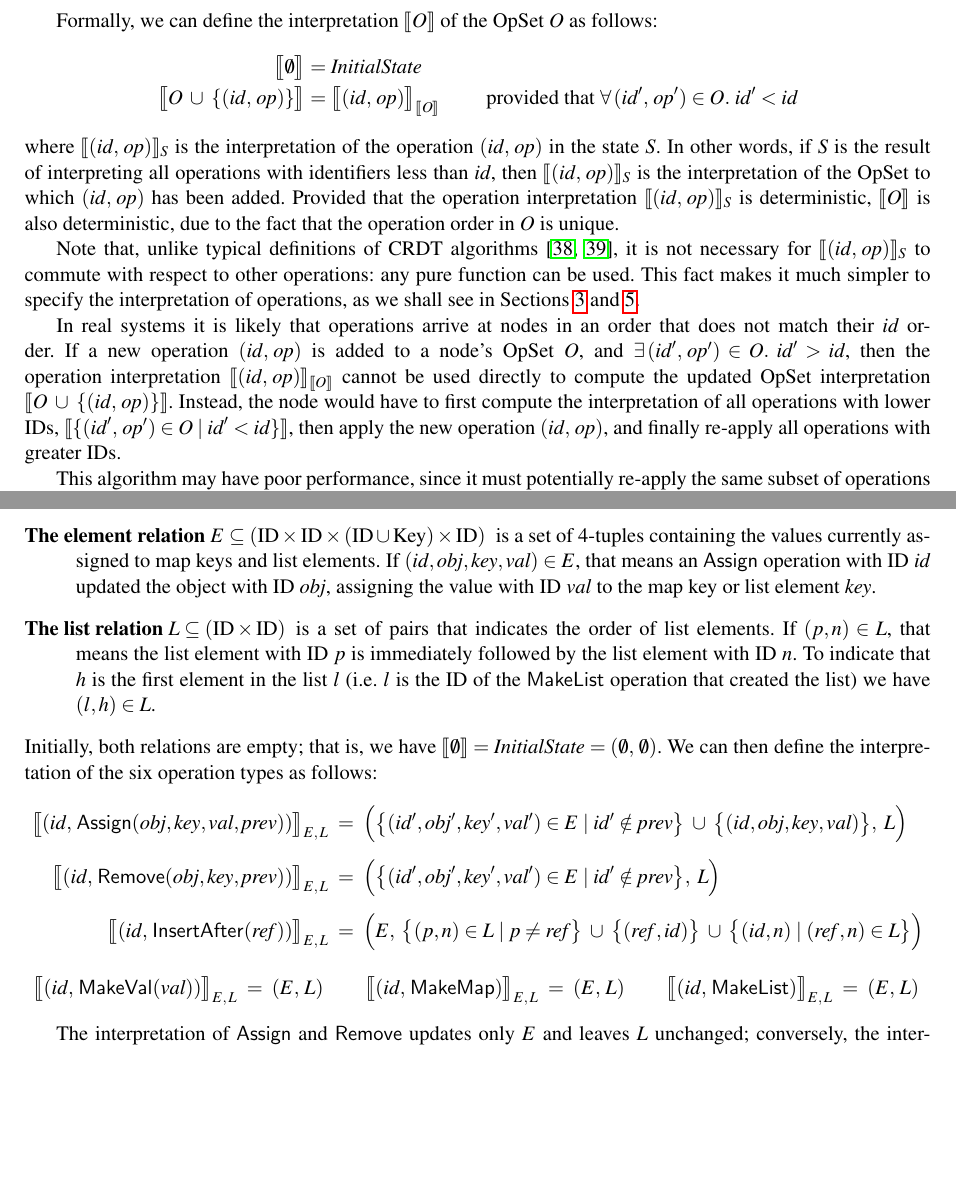
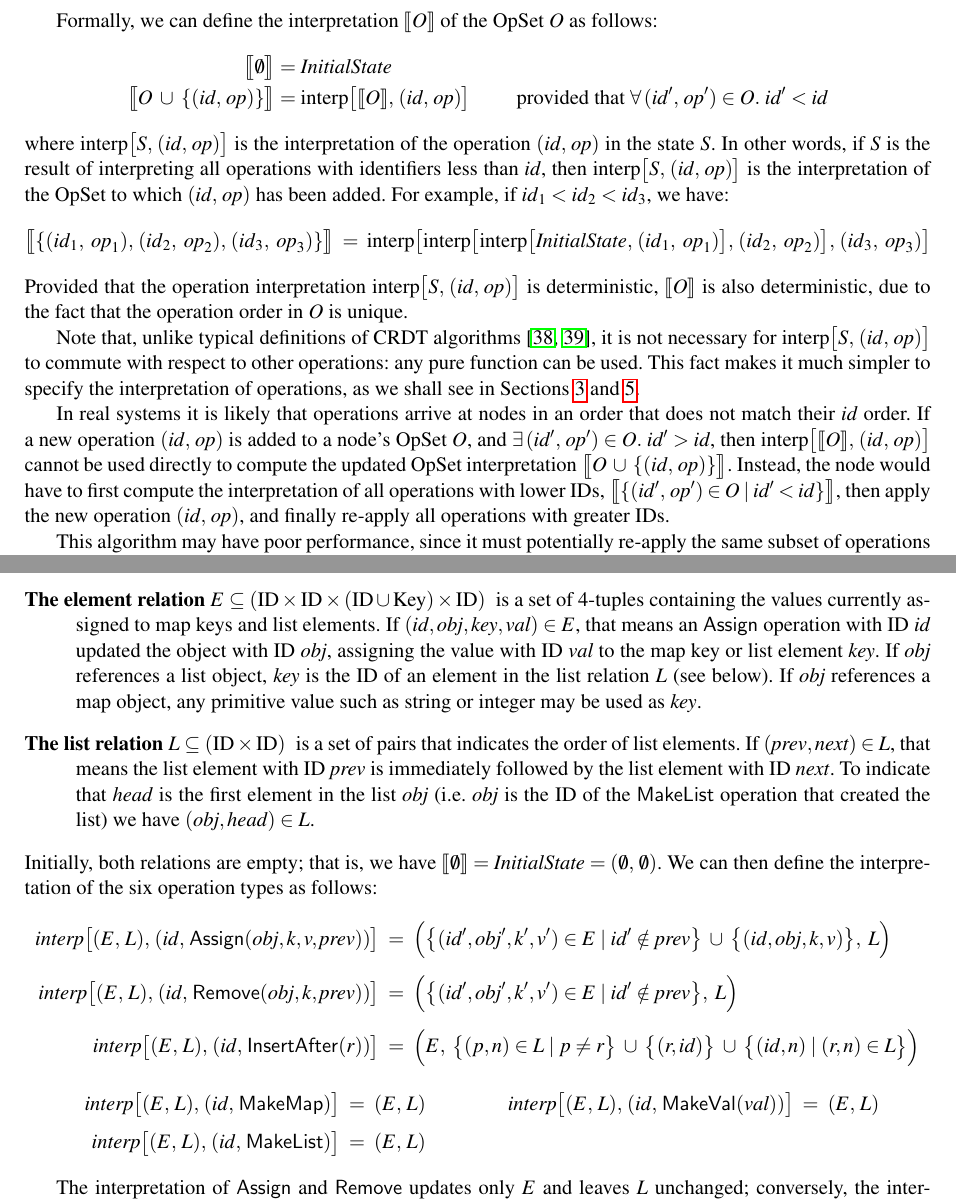
Before and after one commit to trvedata/opsets, a LaTeX problem sheet (paper/opsets.tex, which reads paper/approach.tex, paper/datatypes.tex): two parts of pages 4 and 6 of 15, joined at a grey line, cut so that both start at the same text, the shorter picture padded with empty space. Compiled offline with pdfLaTeX.

Commit message:
Notation change: interp[...] instead of [[...]] for operation interpretation

```diff
--- a/paper/approach.tex
+++ b/paper/approach.tex
@@ -59,23 +59,31 @@ Formally, we can define the interpretation $\llbracket O \rrbracket$ of the OpSe
 \begin{align*}
     \big\llbracket \emptyset \big\rrbracket &= \mathit{InitialState} \\
     \big\llbracket O \;\cup\; \{(\mathit{id},\, \mathit{op})\} \big\rrbracket &=
-    \big\llbracket (\mathit{id},\, \mathit{op}) \big\rrbracket_{\llbracket O \rrbracket}
+    \mathrm{interp}\big[\llbracket O \rrbracket,\, (\mathit{id},\, \mathit{op})\big]
     \qquad\text{ provided that } \forall\,(\mathit{id}',\, \mathit{op}') \in O.\; \mathit{id}' < \mathit{id}
 \end{align*}
-where $\llbracket (\mathit{id},\, \mathit{op}) \rrbracket_S$ is the interpretation of the operation $(\mathit{id},\, \mathit{op})$ in the state $S$.
+where $\mathrm{interp}\big[S,\, (\mathit{id},\, \mathit{op})\big]$ is the interpretation of the operation $(\mathit{id},\, \mathit{op})$ in the state $S$.
 In other words, if $S$ is the result of interpreting all operations with identifiers less than $\mathit{id}$, then
-$\llbracket (\mathit{id},\, \mathit{op}) \rrbracket_S$ is the interpretation of the OpSet to which $(\mathit{id},\, \mathit{op})$ has been added.
-Provided that the operation interpretation $\llbracket (\mathit{id},\, \mathit{op}) \rrbracket_S$ is deterministic, $\llbracket O \rrbracket$ is also deterministic, due to the fact that the operation order in $O$ is unique.
+$\mathrm{interp}\big[S,\, (\mathit{id},\, \mathit{op})\big]$ is the interpretation of the OpSet to which $(\mathit{id},\, \mathit{op})$ has been added.
+For example, if $\mathit{id}_1 < \mathit{id}_2 < \mathit{id}_3$, we have:
+\[ \big\llbracket \{(\mathit{id}_1,\ \mathit{op}_1),\,
+    (\mathit{id}_2,\ \mathit{op}_2),\,
+    (\mathit{id}_3,\ \mathit{op}_3)\} \big\rrbracket \;=\;
+    \mathrm{interp}\big[\mathrm{interp}\big[\mathrm{interp}\big[\mathit{InitialState},\,
+    (\mathit{id}_1,\ \mathit{op}_1)\big],\,
+    (\mathit{id}_2,\ \mathit{op}_2)\big],\,
+    (\mathit{id}_3,\ \mathit{op}_3)\big] \]
+Provided that the operation interpretation $\mathrm{interp}\big[S,\, (\mathit{id},\, \mathit{op})\big]$ is deterministic, $\llbracket O \rrbracket$ is also deterministic, due to the fact that the operation order in $O$ is unique.
 
-Note that, unlike typical definitions of CRDT algorithms \cite{Shapiro:2011wy,Shapiro:2011un}, it is not necessary for $\llbracket (\mathit{id},\, \mathit{op}) \rrbracket_S$ to commute with respect to other operations: any pure function can be used.
+Note that, unlike typical definitions of CRDT algorithms \cite{Shapiro:2011wy,Shapiro:2011un}, it is not necessary for $\mathrm{interp}\big[S,\, (\mathit{id},\, \mathit{op})\big]$ to commute with respect to other operations: any pure function can be used.
 This fact makes it much simpler to specify the interpretation of operations, as we shall see in Sections~\ref{sec:datatypes} and~\ref{sec:tree}.
 
 In real systems it is likely that operations arrive at nodes in an order that does not match their $\mathit{id}$ order.
 If a new operation $(\mathit{id},\, \mathit{op})$ is added to a node's OpSet $O$, and $\exists\,(\mathit{id}',\, \mathit{op}') \in O.\; \mathit{id}' > \mathit{id}$,
-then the operation interpretation $\llbracket (\mathit{id},\, \mathit{op}) \rrbracket_{\llbracket O \rrbracket}$ cannot be used directly to compute the updated OpSet interpretation
-$\llbracket O \;\cup\; \{(\mathit{id},\, \mathit{op})\} \rrbracket$.
+then $\mathrm{interp}\big[\llbracket O \rrbracket,\, (\mathit{id},\, \mathit{op})\big]$ cannot be used directly to compute the updated OpSet interpretation
+$\big\llbracket O \;\cup\; \{(\mathit{id},\, \mathit{op})\} \big\rrbracket$.
 Instead, the node would have to first compute the interpretation of all operations with lower IDs,
-$\llbracket \{(\mathit{id}',\, \mathit{op}') \in O \mid \mathit{id}' < \mathit{id}\} \rrbracket$,
+$\big\llbracket \{(\mathit{id}',\, \mathit{op}') \in O \mid \mathit{id}' < \mathit{id}\} \big\rrbracket$,
 then apply the new operation $(\mathit{id},\, \mathit{op})$, and finally re-apply all operations with greater IDs.
 
 This algorithm may have poor performance, since it must potentially re-apply the same subset of operations repeatedly.
--- a/paper/datatypes.tex
+++ b/paper/datatypes.tex
@@ -133,30 +134,32 @@ To encode the current state of map and list data structures we use a pair of rel
     \item[The element relation $E \subseteq (\mathrm{ID} \times \mathrm{ID} \times (\mathrm{ID} \cup \mathrm{Key}) \times \mathrm{ID})$]
         is a set of 4-tuples containing the values currently assigned to map keys and list elements.
         If $(\mathit{id}, \mathit{obj}, \mathit{key}, \mathit{val}) \in E$, that means an $\mathsf{Assign}$ operation with ID $\mathit{id}$ updated the object with ID $\mathit{obj}$, assigning the value with ID $\mathit{val}$ to the map key or list element $\mathit{key}$.
+        If $\mathit{obj}$ references a list object, $\mathit{key}$ is the ID of an element in the list relation $L$ (see below).
+        If $\mathit{obj}$ references a map object, any primitive value such as string or integer may be used as $\mathit{key}$.
     \item[The list relation $L \subseteq (\mathrm{ID} \times \mathrm{ID})$] is a set of pairs that indicates the order of list elements.
-        If $(p,n) \in L$, that means the list element with ID $p$ is immediately followed by the list element with ID $n$.
-        To indicate that $h$ is the first element in the list $l$ (i.e.\ $l$ is the ID of the $\mathsf{MakeList}$ operation that created the list) we have $(l,h) \in L$.
+        If $(\mathit{prev}, \mathit{next}) \in L$, that means the list element with ID $\mathit{prev}$ is immediately followed by the list element with ID $\mathit{next}$.
+        To indicate that $\mathit{head}$ is the first element in the list $\mathit{obj}$ (i.e.\ $\mathit{obj}$ is the ID of the $\mathsf{MakeList}$ operation that created the list) we have $(\mathit{obj}, \mathit{head}) \in L$.
 \end{description}
 Initially, both relations are empty; that is, we have $\llbracket\emptyset\rrbracket = \mathit{InitialState} = (\emptyset,\, \emptyset)$.
 We can then define the interpretation of the six operation types as follows:
 \begin{align*}
-    \big\llbracket (\mathit{id},\, \mathsf{Assign}(\mathit{obj}, \mathit{key}, \mathit{val}, \mathit{prev})) \big\rrbracket_{E,\, L} \;=\; \Big( &
-    \big\{ (\mathit{id}', \mathit{obj}', \mathit{key}', \mathit{val}') \in E \mid
+    \mathit{interp}\big[(E,\, L),\, (\mathit{id},\, \mathsf{Assign}(\mathit{obj}, k, v, \mathit{prev})) \big] \;=\; \Big( &
+    \big\{ (\mathit{id}', \mathit{obj}', k', v') \in E \mid
     \mathit{id}' \notin \mathit{prev} \big\} \;\cup\;
-    \big\{ (\mathit{id}, \mathit{obj}, \mathit{key}, \mathit{val}) \big\},\; L \Big) \\[5pt]
+    \big\{ (\mathit{id}, \mathit{obj}, k, v) \big\},\; L \Big) \\[5pt]
     %%%%%%%%%%
-    \big\llbracket (\mathit{id},\, \mathsf{Remove}(\mathit{obj}, \mathit{key}, \mathit{prev})) \big\rrbracket_{E,\, L} \;=\; \Big( &
-    \big\{ (\mathit{id}', \mathit{obj}', \mathit{key}', \mathit{val}') \in E \mid
+    \mathit{interp}\big[(E,\, L),\, (\mathit{id},\, \mathsf{Remove}(\mathit{obj}, k, \mathit{prev})) \big] \;=\; \Big( &
+    \big\{ (\mathit{id}', \mathit{obj}', k', v') \in E \mid
     \mathit{id}' \notin \mathit{prev} \big\},\; L \Big) \\[5pt]
     %%%%%%%%%%
-    \big\llbracket (\mathit{id},\, \mathsf{InsertAfter}(\mathit{ref})) \big\rrbracket_{E,\, L} \;=\; \Big( & E,\;
-    \big\{ (p,n) \in L \mid p \neq \mathit{ref} \big\} \;\cup\;
-    \big\{ (\mathit{ref}, \mathit{id}) \big\} \;\cup\;
-    \big\{ (\mathit{id}, n) \mid (\mathit{ref}, n) \in L \big\} \Big) \\[10pt]
+    \mathit{interp}\big[(E,\, L),\, (\mathit{id},\, \mathsf{InsertAfter}(r)) \big] \;=\; \Big( & E,\;
+    \big\{ (p,n) \in L \mid p \neq r \big\} \;\cup\;
+    \big\{ (r, \mathit{id}) \big\} \;\cup\;
+    \big\{ (\mathit{id}, n) \mid (r, n) \in L \big\} \Big) \\[10pt]
     %%%%%%%%%%
-    \big\llbracket (\mathit{id},\, \mathsf{MakeVal}(\mathit{val})) \big\rrbracket_{E,\, L} \;=\; (E,\, L) \qquad
-    \big\llbracket&(\mathit{id},\, \mathsf{MakeMap}) \big\rrbracket_{E,\, L} \;=\; (E,\, L) \qquad
-    \big\llbracket (\mathit{id},\, \mathsf{MakeList}) \big\rrbracket_{E,\, L} \;=\; (E,\, L)
+    \mathit{interp}\big[(E,\, L),\, (\mathit{id},\, \mathsf{MakeMap}) \big] \;=\; (E,\, L)&\qquad\qquad
+    \mathit{interp}\big[(E,\, L),\, (\mathit{id},\, \mathsf{MakeVal}(\mathit{val})) \big] \;=\; (E,\, L)\\[4pt]
+    \mathit{interp}\big[(E,\, L),\, (\mathit{id},\, \mathsf{MakeList}) \big] \;=\; (E,\, L)&
 \end{align*}
 
 The interpretation of $\mathsf{Assign}$ and $\mathsf{Remove}$ updates only $E$ and leaves $L$ unchanged; conversely, the interpretation of $\mathsf{InsertAfter}$ updates only $L$.
```
Also changed, not shown: paper/tree.tex (+1 -1 lines), paper/datatypes.tex (5 more changed lines).
